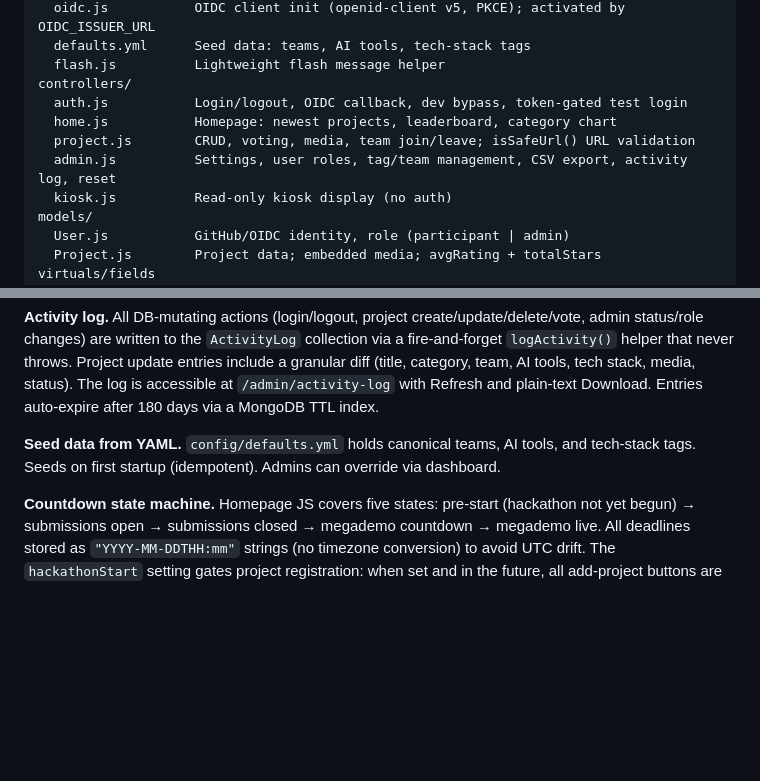
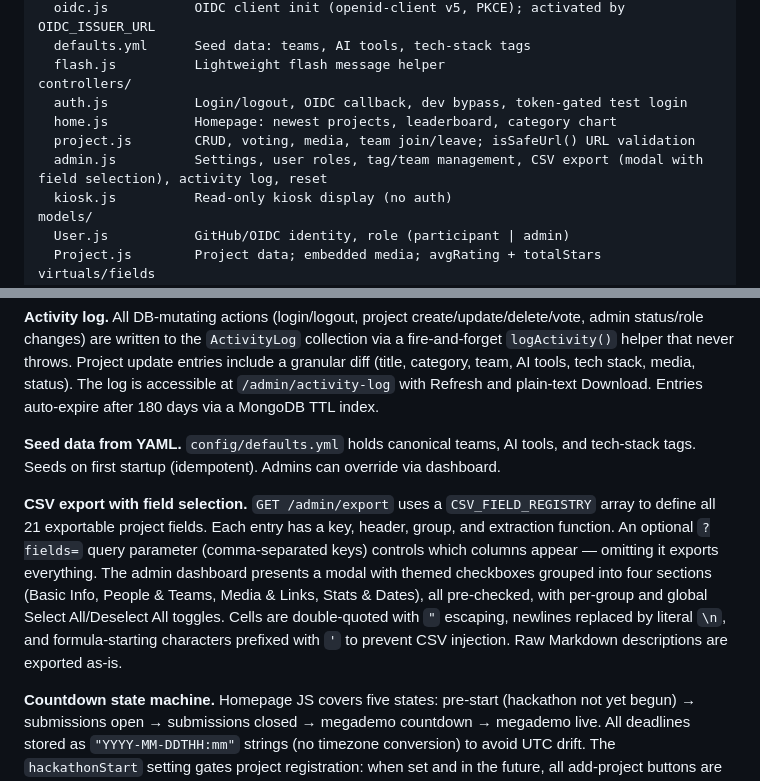
Before and after one commit to canonical/megademo.ai, a Markdown page: DESIGN.md, 2 parts joined by grey strips. GitHub-like rendering; blank space fills up the shorter version.

Commit message:
docs: document CSV export modal and field registry in DESIGN.md
Co-authored-by: Copilot <223556219+Copilot@users.noreply.github.com>

```diff
--- a/DESIGN.md
+++ b/DESIGN.md
@@ -38,7 +38,7 @@ controllers/
   auth.js           Login/logout, OIDC callback, dev bypass, token-gated test login
   home.js           Homepage: newest projects, leaderboard, category chart
   project.js        CRUD, voting, media, team join/leave; isSafeUrl() URL validation
-  admin.js          Settings, user roles, tag/team management, CSV export, activity log, reset
+  admin.js          Settings, user roles, tag/team management, CSV export (modal with field selection), activity log, reset
   kiosk.js          Read-only kiosk display (no auth)
 models/
   User.js           GitHub/OIDC identity, role (participant | admin)
@@ -135,6 +135,8 @@ Users authenticated in one mode can seamlessly switch to another:
 
 **Seed data from YAML.** `config/defaults.yml` holds canonical teams, AI tools, and tech-stack tags. Seeds on first startup (idempotent). Admins can override via dashboard.
 
+**CSV export with field selection.** `GET /admin/export` uses a `CSV_FIELD_REGISTRY` array to define all 21 exportable project fields. Each entry has a key, header, group, and extraction function. An optional `?fields=` query parameter (comma-separated keys) controls which columns appear — omitting it exports everything. The admin dashboard presents a modal with themed checkboxes grouped into four sections (Basic Info, People & Teams, Media & Links, Stats & Dates), all pre-checked, with per-group and global Select All/Deselect All toggles. Cells are double-quoted with `"` escaping, newlines replaced by literal `\n`, and formula-starting characters prefixed with `'` to prevent CSV injection. Raw Markdown descriptions are exported as-is.
+
 **Countdown state machine.** Homepage JS covers five states: pre-start (hackathon not yet begun) → submissions open → submissions closed → megademo countdown → megademo live. All deadlines stored as `"YYYY-MM-DDTHH:mm"` strings (no timezone conversion) to avoid UTC drift. The `hackathonStart` setting gates project registration: when set and in the future, all add-project buttons are disabled and `/projects/new` redirects with a flash message.
 
 **registrationOpen middleware.** A lightweight in-memory cache (60s TTL) in `app.js` checks `hackathonStart` and sets `res.locals.registrationOpen` for every request, making it available in all templates including the site-wide header partial.
```
Also changed, not shown: 1 other file.
